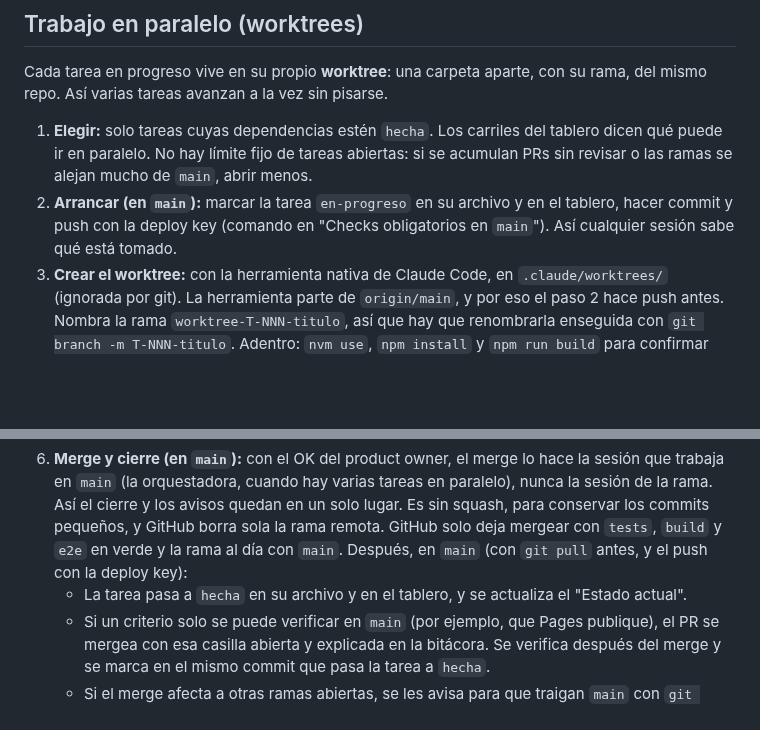
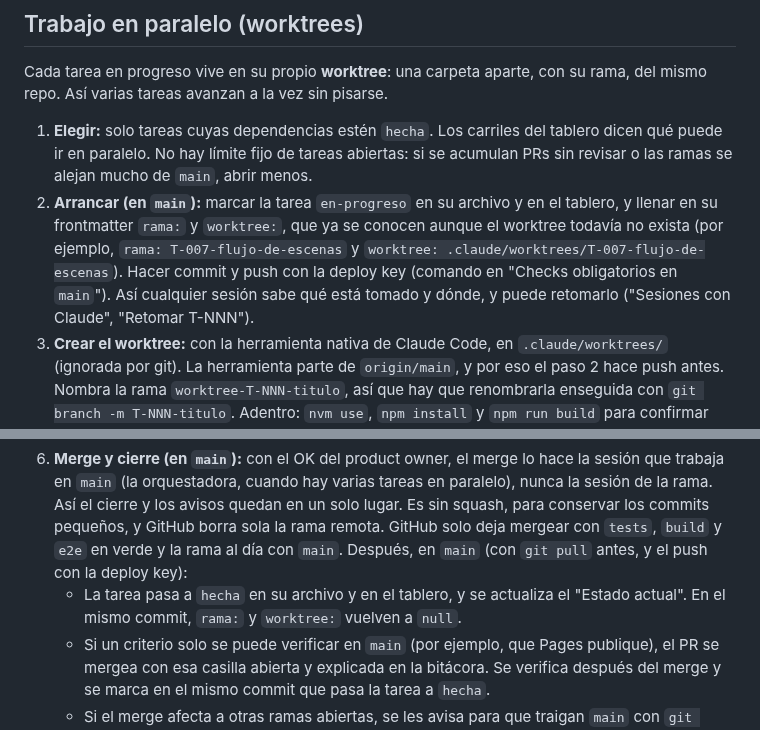
Before and after one commit to carlosuscanga/trick-r-treat, a Markdown page: docs/README.md, 2 parts joined by grey strips. GitHub-like rendering; blank space fills up the shorter version.

Commit message:
T-046: indica cuándo se llenan y se vacían rama y worktree
Co-Authored-By: Claude Opus 5.5 <noreply@anthropic.com>
Claude-Session: https://claude.ai/code/session_016ZxynWio8Ey2LNa7FNos8n

```diff
--- a/docs/README.md
+++ b/docs/README.md
@@ -77,12 +77,12 @@ Las sesiones de Claude de este proyecto usan **su propio token**, no el login de
 Cada tarea en progreso vive en su propio **worktree**: una carpeta aparte, con su rama, del mismo repo. Así varias tareas avanzan a la vez sin pisarse.
 
 1. **Elegir:** solo tareas cuyas dependencias estén `hecha`. Los carriles del tablero dicen qué puede ir en paralelo. No hay límite fijo de tareas abiertas: si se acumulan PRs sin revisar o las ramas se alejan mucho de `main`, abrir menos.
-2. **Arrancar (en `main`):** marcar la tarea `en-progreso` en su archivo y en el tablero, hacer commit y push con la deploy key (comando en "Checks obligatorios en `main`"). Así cualquier sesión sabe qué está tomado.
+2. **Arrancar (en `main`):** marcar la tarea `en-progreso` en su archivo y en el tablero, y llenar en su frontmatter `rama:` y `worktree:`, que ya se conocen aunque el worktree todavía no exista (por ejemplo, `rama: T-007-flujo-de-escenas` y `worktree: .claude/worktrees/T-007-flujo-de-escenas`). Hacer commit y push con la deploy key (comando en "Checks obligatorios en `main`"). Así cualquier sesión sabe qué está tomado y dónde, y puede retomarlo ("Sesiones con Claude", "Retomar T-NNN").
 3. **Crear el worktree:** con la herramienta nativa de Claude Code, en `.claude/worktrees/` (ignorada por git). La herramienta parte de `origin/main`, y por eso el paso 2 hace push antes. Nombra la rama `worktree-T-NNN-titulo`, así que hay que renombrarla enseguida con `git branch -m T-NNN-titulo`. Adentro: `nvm use`, `npm install` y `npm run build` para confirmar que se parte de una base limpia. En el shell del agente nvm no carga, así que en su lugar se antepone `export PATH="$HOME/.nvm/versions/node/v24.13.0/bin:$PATH"` a los comandos de npm. Cada worktree usa su propio puerto de `vite`. El checkout principal también necesita su propio `npm install`; sin él, el editor marca errores falsos como "Cannot find module 'vite'".
 4. **Trabajar:** en la rama se editan el código, el plan y **solo el archivo de su propia tarea** (criterios y bitácora). El tablero y el "Estado actual" **no se tocan en las ramas**, para evitar conflictos.
 5. **Pull request:** push de la rama y PR a `main`, con el ID en el título (`T-007: flujo de escenas placeholder`). El product owner lo revisa en GitHub (diff, comentarios, `/code-review`). Todo PR de código incluye en su descripción una sección **"Prueba manual en el iPhone"**: cómo prepararla y una tabla de pasos con lo que se espera en cada uno. Así la prueba queda escrita y se puede repetir, por ejemplo en Pages después del merge. Si no hay nada que probar a mano (por ejemplo, un cambio solo del CI), la sección lo dice.
 6. **Merge y cierre (en `main`):** con el OK del product owner, el merge lo hace la sesión que trabaja en `main` (la orquestadora, cuando hay varias tareas en paralelo), nunca la sesión de la rama. Así el cierre y los avisos quedan en un solo lugar. Es sin squash, para conservar los commits pequeños, y GitHub borra sola la rama remota. GitHub solo deja mergear con `tests`, `build` y `e2e` en verde y la rama al día con `main`. Después, en `main` (con `git pull` antes, y el push con la deploy key):
-   - La tarea pasa a `hecha` en su archivo y en el tablero, y se actualiza el "Estado actual".
+   - La tarea pasa a `hecha` en su archivo y en el tablero, y se actualiza el "Estado actual". En el mismo commit, `rama:` y `worktree:` vuelven a `null`.
    - Si un criterio solo se puede verificar en `main` (por ejemplo, que Pages publique), el PR se mergea con esa casilla abierta y explicada en la bitácora. Se verifica después del merge y se marca en el mismo commit que pasa la tarea a `hecha`.
    - Si el merge afecta a otras ramas abiertas, se les avisa para que traigan `main` con `git merge origin/main`.
    - **Limpieza**, en este orden: (1) en el worktree, confirmar que `git rev-list --count origin/main..HEAD` da 0, es decir, que todo está en `main`; (2) quitar el worktree con `ExitWorktree remove` y `discard_changes: true`. Como la rama ya se renombró, la herramienta busca el nombre viejo `worktree-…`, avisa de commits "descartados" que en realidad ya están en `main`, y no borra la rama. Si la sesión se retomó y la herramienta ya no reconoce el worktree como suyo, se quita con `git worktree remove <ruta>`; (3) el product owner borra la rama local con `git branch -d T-NNN-titulo`. Mientras el worktree exista, ese comando falla con "used by worktree", y el hook de seguridad `dcg` no deja que el agente borre ramas.
```
